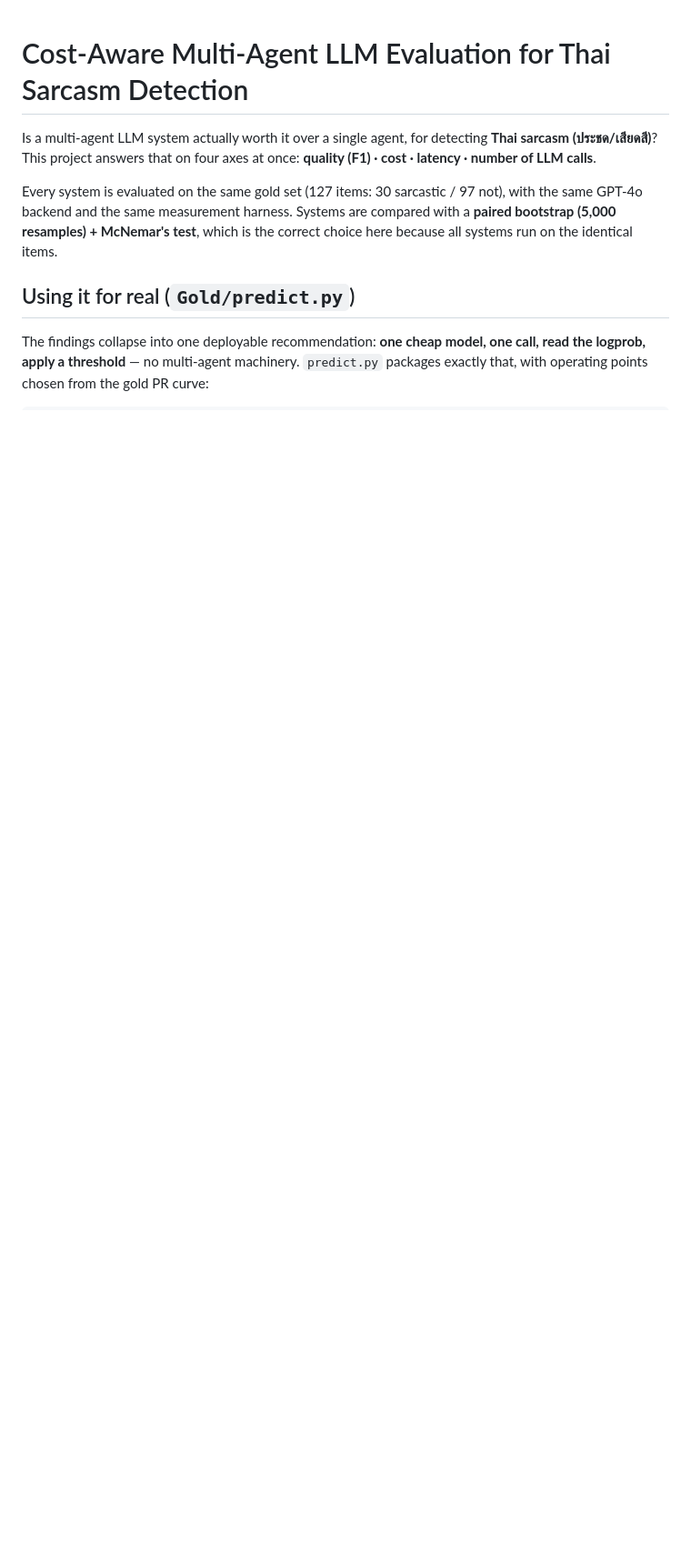
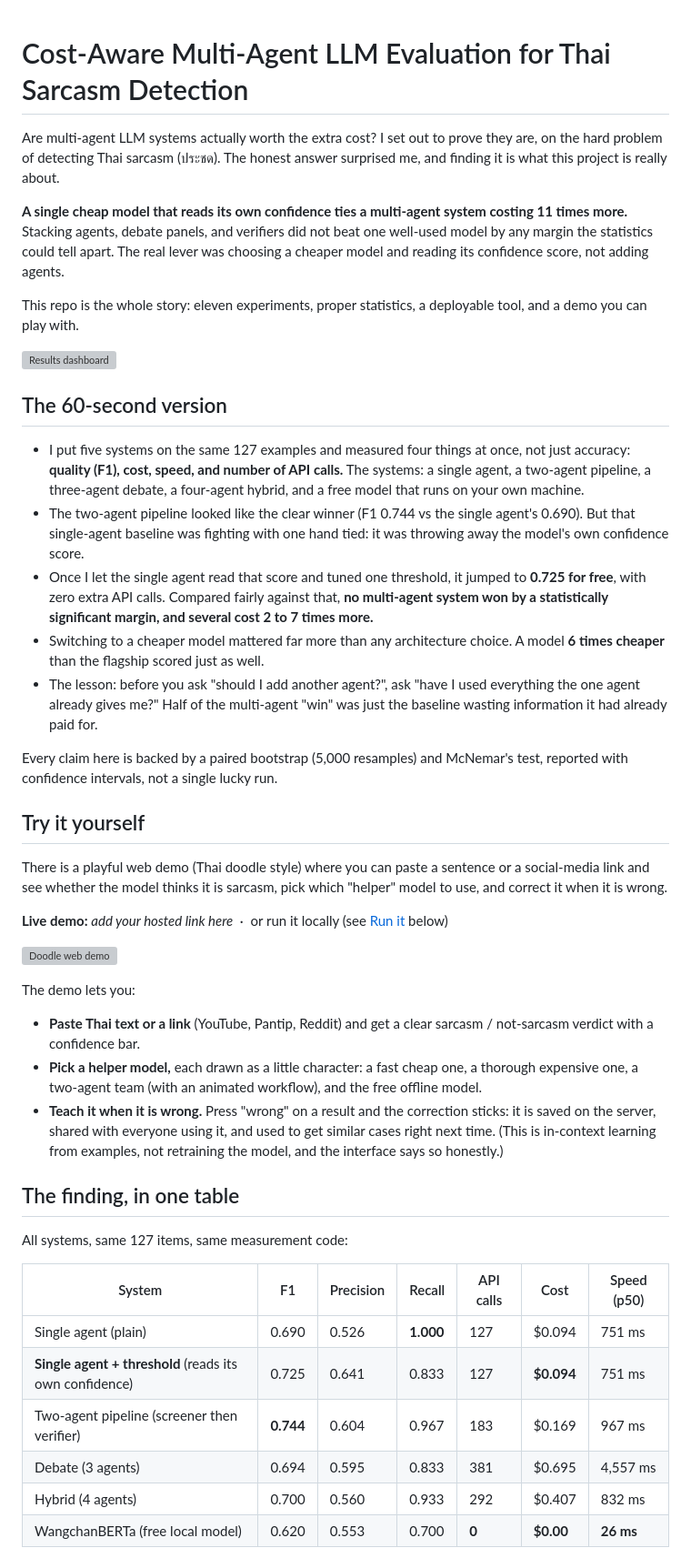
Before and after one commit to Thanaphumi2006/Cost-Aware-Multi-Agent-LLM-Evaluation-for-Thai-Sarcasm-Detection, a Markdown page: README.md, the part around one of its changes. Shown at 91% size. Rendered like a GitHub page; blank space fills up the shorter version; grey boxes are pictures that could not be loaded.

```diff
--- a/README.md
+++ b/README.md
@@ -1,14 +1,66 @@
 # Cost-Aware Multi-Agent LLM Evaluation for Thai Sarcasm Detection
 
-Is a multi-agent LLM system actually worth it over a single agent, for detecting **Thai sarcasm (ประชด/เสียดสี)**?
-This project answers that on four axes at once: **quality (F1) · cost · latency · number of LLM calls**.
+Are multi-agent LLM systems actually worth the extra cost? I set out to prove they are, on the hard problem of
+detecting Thai sarcasm (ประชด). The honest answer surprised me, and finding it is what this project is really about.
 
-Every system is evaluated on the same gold set (127 items: 30 sarcastic / 97 not), with the same GPT-4o backend
-and the same measurement harness. Systems are compared with a **paired bootstrap (5,000 resamples) + McNemar's test**,
-which is the correct choice here because all systems run on the identical items.
+**A single cheap model that reads its own confidence ties a multi-agent system costing 11 times more.** Stacking
+agents, debate panels, and verifiers did not beat one well-used model by any margin the statistics could tell apart.
+The real lever was choosing a cheaper model and reading its confidence score, not adding agents.
 
-## Using it for real (`Gold/predict.py`)
+This repo is the whole story: eleven experiments, proper statistics, a deployable tool, and a demo you can play with.
 
-The findings collapse into one deployable recommendation: **one cheap model, one call, read the logprob, apply a
-threshold** — no multi-agent machinery. `predict.py` packages exactly that, with operating points chosen from the
-gold PR curve:
+<!-- SCREENSHOT: open the results dashboard artifact, capture the hero + the "forest plot" chart, save as docs/dashboard.png -->
+![Results dashboard](docs/dashboard.png)
+
+## The 60-second version
+
+- I put five systems on the same 127 examples and measured four things at once, not just accuracy: **quality (F1),
+  cost, speed, and number of API calls.** The systems: a single agent, a two-agent pipeline, a three-agent debate,
+  a four-agent hybrid, and a free model that runs on your own machine.
+- The two-agent pipeline looked like the clear winner (F1 0.744 vs the single agent's 0.690). But that single-agent
+  baseline was fighting with one hand tied: it was throwing away the model's own confidence score.
+- Once I let the single agent read that score and tuned one threshold, it jumped to **0.725 for free**, with zero
+  extra API calls. Compared fairly against that, **no multi-agent system won by a statistically significant margin,
+  and several cost 2 to 7 times more.**
+- Switching to a cheaper model mattered far more than any architecture choice. A model **6 times cheaper** than the
+  flagship scored just as well.
+- The lesson: before you ask "should I add another agent?", ask "have I used everything the one agent already gives
+  me?" Half of the multi-agent "win" was just the baseline wasting information it had already paid for.
+
+Every claim here is backed by a paired bootstrap (5,000 resamples) and McNemar's test, reported with confidence
+intervals, not a single lucky run.
+
+## Try it yourself
+
+There is a playful web demo (Thai doodle style) where you can paste a sentence or a social-media link and see whether
+the model thinks it is sarcasm, pick which "helper" model to use, and correct it when it is wrong.
+
+<!-- DEMO LINK: once you host Gold/app.py (the /app page) on a free tier, put the link here -->
+**Live demo:** _add your hosted link here_ &nbsp;·&nbsp; or run it locally (see [Run it](#run-it) below)
+
+<!-- SCREENSHOT: run `python Gold/app.py`, open http://127.0.0.1:5000/app, capture the page with the four mascot models, save as docs/app.png -->
+![Doodle web demo](docs/app.png)
+
+The demo lets you:
+
+- **Paste Thai text or a link** (YouTube, Pantip, Reddit) and get a clear sarcasm / not-sarcasm verdict with a
+  confidence bar.
+- **Pick a helper model,** each drawn as a little character: a fast cheap one, a thorough expensive one, a two-agent
+  team (with an animated workflow), and the free offline model.
+- **Teach it when it is wrong.** Press "wrong" on a result and the correction sticks: it is saved on the server, shared
+  with everyone using it, and used to get similar cases right next time. (This is in-context learning from examples,
+  not retraining the model, and the interface says so honestly.)
+
+## The finding, in one table
+
+All systems, same 127 items, same measurement code:
+
+| System | F1 | Precision | Recall | API calls | Cost | Speed (p50) |
+|---|---|---|---|---|---|---|
+| Single agent (plain) | 0.690 | 0.526 | **1.000** | 127 | $0.094 | 751 ms |
+| **Single agent + threshold** (reads its own confidence) | 0.725 | 0.641 | 0.833 | 127 | **$0.094** | 751 ms |
+| Two-agent pipeline (screener then verifier) | **0.744** | 0.604 | 0.967 | 183 | $0.169 | 967 ms |
+| Debate (3 agents) | 0.694 | 0.595 | 0.833 | 381 | $0.695 | 4,557 ms |
+| Hybrid (4 agents) | 0.700 | 0.560 | 0.933 | 292 | $0.407 | 832 ms |
+| WangchanBERTa (free local model) | 0.620 | 0.553 | 0.700 | **0** | **$0.00** | **26 ms** |
+
```
Also changed, not shown: other parts of README.md (+70 -146 lines), docs/README-screenshots.md (added, +32 -0 lines).
